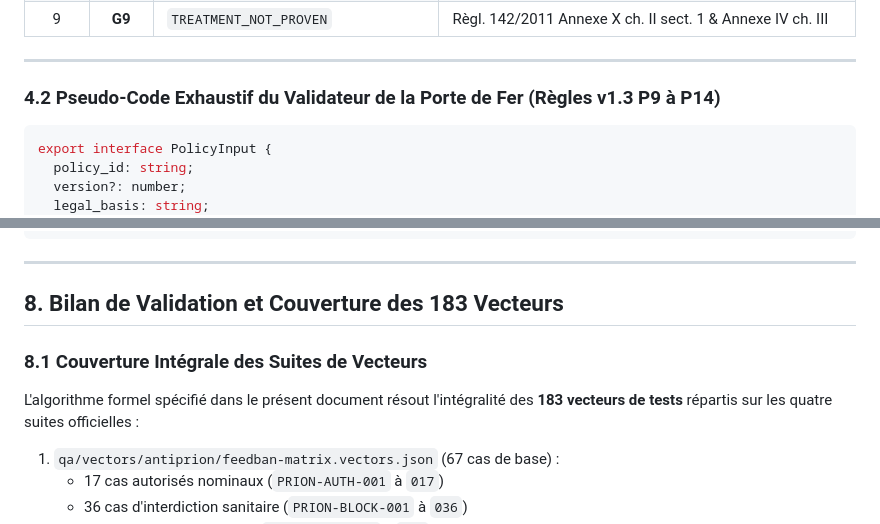
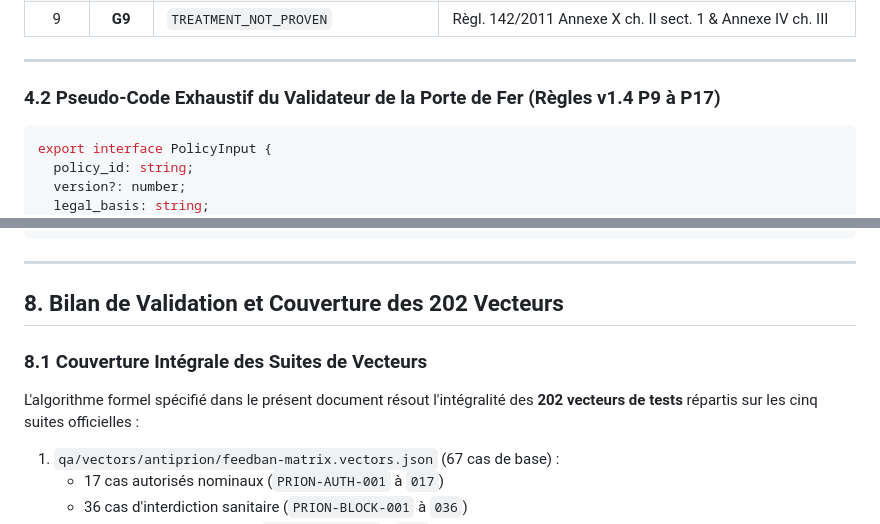
Before and after one commit to kurodohenroonsen/AeterniTrak_V1.0, a Markdown page: docs/technical/antiprion-feedban.md, 2 parts joined by grey strips. GitHub-like rendering.

````diff
--- a/docs/technical/antiprion-feedban.md
+++ b/docs/technical/antiprion-feedban.md
@@ -460,7 +461,7 @@ Le validateur exécute **10 portes séquentielles ordonnées (G0 à G9)**. L'év
 
 ---
 
-### 4.2 Pseudo-Code Exhaustif du Validateur de la Porte de Fer (Règles v1.3 P9 à P14)
+### 4.2 Pseudo-Code Exhaustif du Validateur de la Porte de Fer (Règles v1.4 P9 à P17)
 
 ```typescript
 export interface PolicyInput {
@@ -1212,11 +1226,11 @@ Conformément à l'exigence A6, **la revendication d'entrée complète (`claim`)
 
 ---
 
-## 8. Bilan de Validation et Couverture des 183 Vecteurs
+## 8. Bilan de Validation et Couverture des 202 Vecteurs
 
 ### 8.1 Couverture Intégrale des Suites de Vecteurs
 
-L'algorithme formel spécifié dans le présent document résout l'intégralité des **183 vecteurs de tests** répartis sur les quatre suites officielles :
+L'algorithme formel spécifié dans le présent document résout l'intégralité des **202 vecteurs de tests** répartis sur les cinq suites officielles :
 1. `qa/vectors/antiprion/feedban-matrix.vectors.json` (67 cas de base) :
    - 17 cas autorisés nominaux (`PRION-AUTH-001` à `017`)
    - 36 cas d'interdiction sanitaire (`PRION-BLOCK-001` à `036`)
````
Also changed, not shown: other parts of docs/technical/antiprion-feedban.md (+30 -14 lines).
